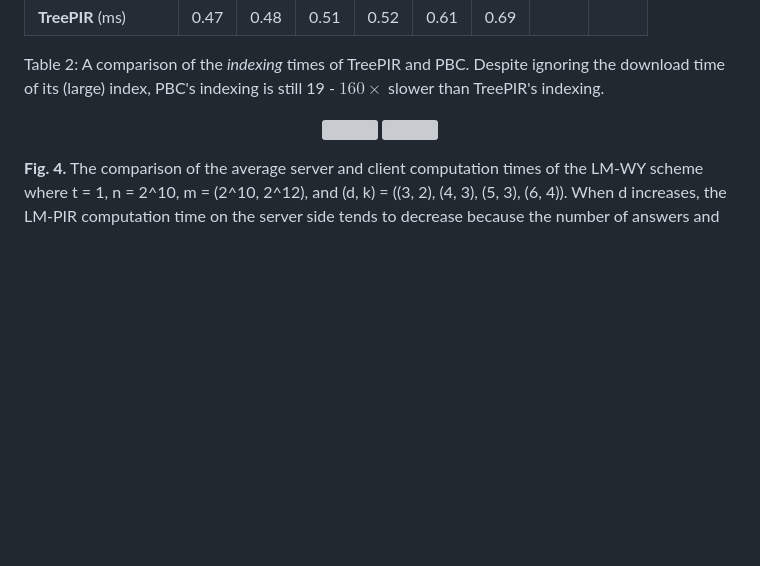
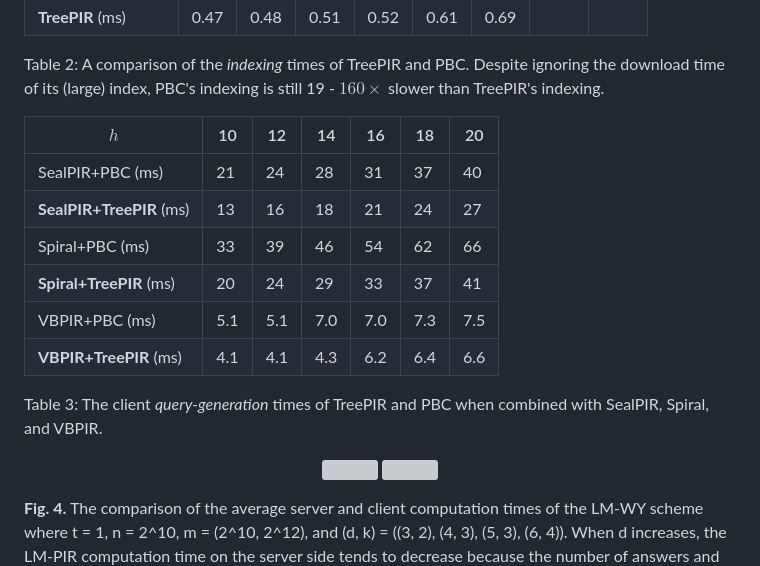
Before and after one commit to newPIR/TreePIR, a Markdown page: README.md, the part around the change. Drawn GitHub-style; blank space fills up the shorter version; grey boxes are pictures that could not be loaded.

```diff
--- a/README.md
+++ b/README.md
@@ -113,6 +113,17 @@ Table 1: A comparison of the *setup* time between TreePIR and PBC for various tr
 
 Table 2: A comparison of the *indexing* times of TreePIR and PBC. Despite ignoring the download time of its (large) index, PBC's indexing is still 19 - $160\times$ slower than TreePIR's indexing.
 
+| $h$ | 10 | 12 | 14 | 16 | 18 | 20 |
+|-----|----|----|----|----|----|----|
+| SealPIR+PBC (ms) | 21 | 24 | 28 | 31 | 37 | 40 |
+| **SealPIR+TreePIR** (ms) | 13 | 16 | 18 | 21 | 24 | 27 |
+| Spiral+PBC (ms) | 33 | 39 | 46 | 54 | 62 | 66 |
+| **Spiral+TreePIR** (ms) | 20 | 24 | 29 | 33 | 37 | 41 |
+| VBPIR+PBC (ms) | 5.1 | 5.1 | 7.0 | 7.0 | 7.3 | 7.5 |
+| **VBPIR+TreePIR** (ms) | 4.1 | 4.1 | 4.3 | 6.2 | 6.4 | 6.6 |
+
+Table 3: The client *query-generation* times of TreePIR and PBC when combined with SealPIR, Spiral, and VBPIR.
+
 
 <p align="center">
   <img width="400" height="300" src="https://user-images.githubusercontent.com/87842051/230779906-eb2ffdf5-a405-4989-9ee5-f0d9c51530b7.png"> <img width="400" height="300" src="https://user-images.githubusercontent.com/87842051/230779912-8aeb452f-e90f-4947-978c-4230d8fddf64.png">
```
